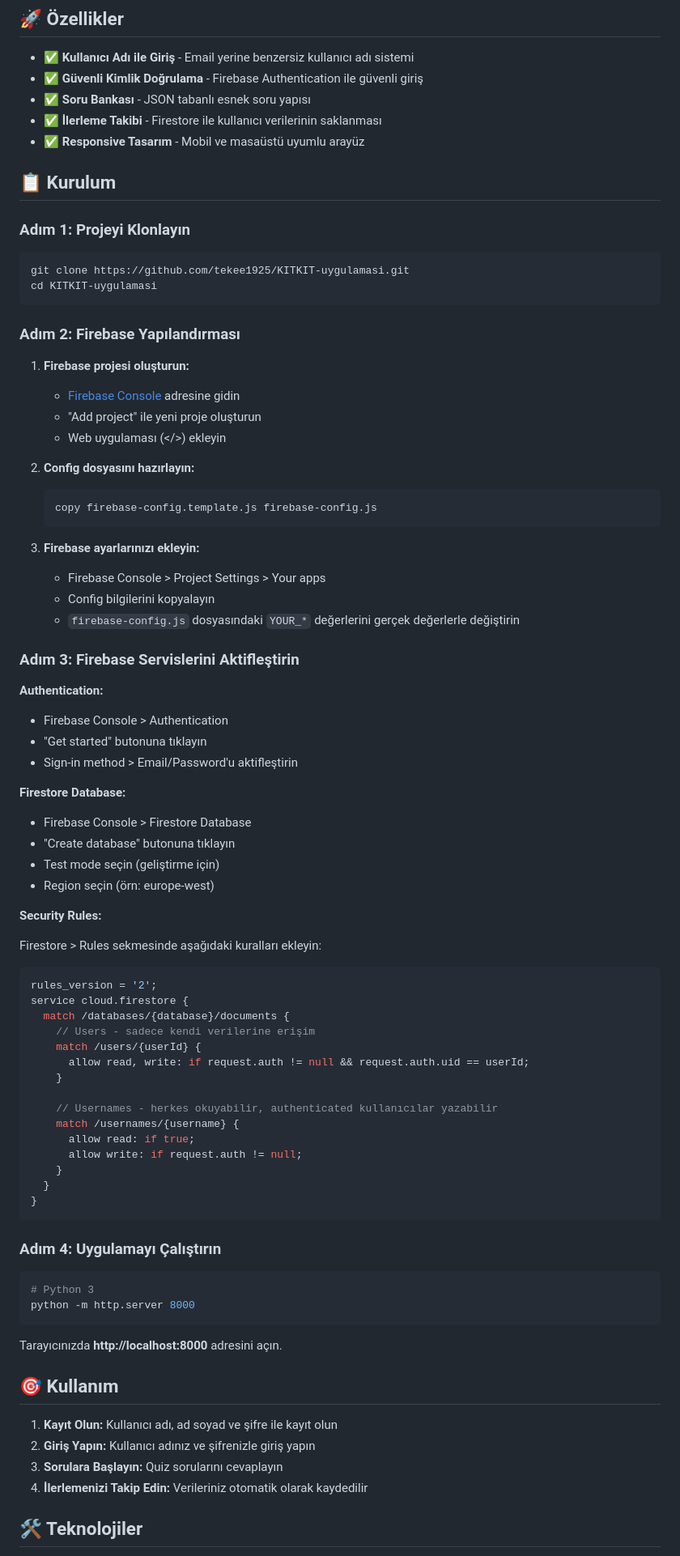
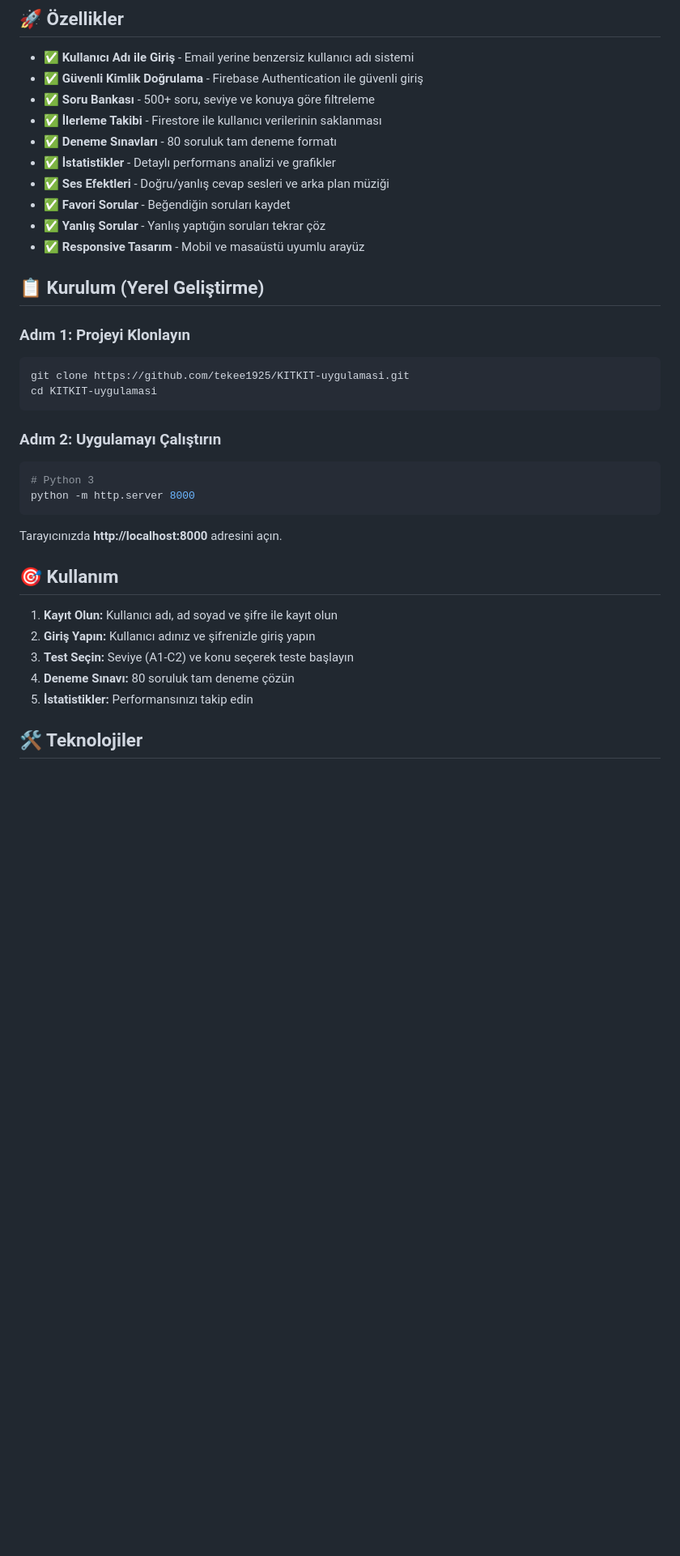
Before and after one commit to tekee1925/KITKIT-uygulamasi, a Markdown page: README.md, the part around one of its changes. Shown at 81% size. Drawn GitHub-style; blank space fills up the shorter version.

Commit message:
README güncellendi - son durum

````diff
--- a/README.md
+++ b/README.md
@@ -12,11 +12,16 @@ Firebase tabanlı, kullanıcı adı ile giriş yapılan interaktif YDS sınav ha
 
 - ✅ **Kullanıcı Adı ile Giriş** - Email yerine benzersiz kullanıcı adı sistemi
 - ✅ **Güvenli Kimlik Doğrulama** - Firebase Authentication ile güvenli giriş
-- ✅ **Soru Bankası** - JSON tabanlı esnek soru yapısı
+- ✅ **Soru Bankası** - 500+ soru, seviye ve konuya göre filtreleme
 - ✅ **İlerleme Takibi** - Firestore ile kullanıcı verilerinin saklanması
+- ✅ **Deneme Sınavları** - 80 soruluk tam deneme formatı
+- ✅ **İstatistikler** - Detaylı performans analizi ve grafikler
+- ✅ **Ses Efektleri** - Doğru/yanlış cevap sesleri ve arka plan müziği
+- ✅ **Favori Sorular** - Beğendiğin soruları kaydet
+- ✅ **Yanlış Sorular** - Yanlış yaptığın soruları tekrar çöz
 - ✅ **Responsive Tasarım** - Mobil ve masaüstü uyumlu arayüz
 
-## 📋 Kurulum
+## 📋 Kurulum (Yerel Geliştirme)
 
 ### Adım 1: Projeyi Klonlayın
 
@@ -25,59 +30,7 @@ git clone https://github.com/tekee1925/KITKIT-uygulamasi.git
 cd KITKIT-uygulamasi
 ```
 
-### Adım 2: Firebase Yapılandırması
-
-1. **Firebase projesi oluşturun:**
-   - [Firebase Console](https://console.firebase.google.com) adresine gidin
-   - "Add project" ile yeni proje oluşturun
-   - Web uygulaması (</>) ekleyin
-
-2. **Config dosyasını hazırlayın:**
-   ```bash
-   copy firebase-config.template.js firebase-config.js
-   ```
-
-3. **Firebase ayarlarınızı ekleyin:**
-   - Firebase Console > Project Settings > Your apps
-   - Config bilgilerini kopyalayın
-   - `firebase-config.js` dosyasındaki `YOUR_*` değerlerini gerçek değerlerle değiştirin
-
-### Adım 3: Firebase Servislerini Aktifleştirin
-
-**Authentication:**
-- Firebase Console > Authentication
-- "Get started" butonuna tıklayın
-- Sign-in method > Email/Password'u aktifleştirin
-
-**Firestore Database:**
-- Firebase Console > Firestore Database
-- "Create database" butonuna tıklayın
-- Test mode seçin (geliştirme için)
-- Region seçin (örn: europe-west)
-
-**Security Rules:**
-
-Firestore > Rules sekmesinde aşağıdaki kuralları ekleyin:
-
-```javascript
-rules_version = '2';
-service cloud.firestore {
-  match /databases/{database}/documents {
-    // Users - sadece kendi verilerine erişim
-    match /users/{userId} {
-      allow read, write: if request.auth != null && request.auth.uid == userId;
-    }
-
-    // Usernames - herkes okuyabilir, authenticated kullanıcılar yazabilir
-    match /usernames/{username} {
-      allow read: if true;
-      allow write: if request.auth != null;
-    }
-  }
-}
-```
-
-### Adım 4: Uygulamayı Çalıştırın
+### Adım 2: Uygulamayı Çalıştırın
 
 ```bash
 # Python 3
@@ -90,8 +43,9 @@ Tarayıcınızda **http://localhost:8000** adresini açın.
 
 1. **Kayıt Olun:** Kullanıcı adı, ad soyad ve şifre ile kayıt olun
 2. **Giriş Yapın:** Kullanıcı adınız ve şifrenizle giriş yapın
-3. **Sorulara Başlayın:** Quiz sorularını cevaplayın
-4. **İlerlemenizi Takip Edin:** Verileriniz otomatik olarak kaydedilir
+3. **Test Seçin:** Seviye (A1-C2) ve konu seçerek teste başlayın
+4. **Deneme Sınavı:** 80 soruluk tam deneme çözün
+5. **İstatistikler:** Performansınızı takip edin
 
 ## 🛠️ Teknolojiler
 
````
Also changed, not shown: other parts of README.md (+15 -25 lines).
